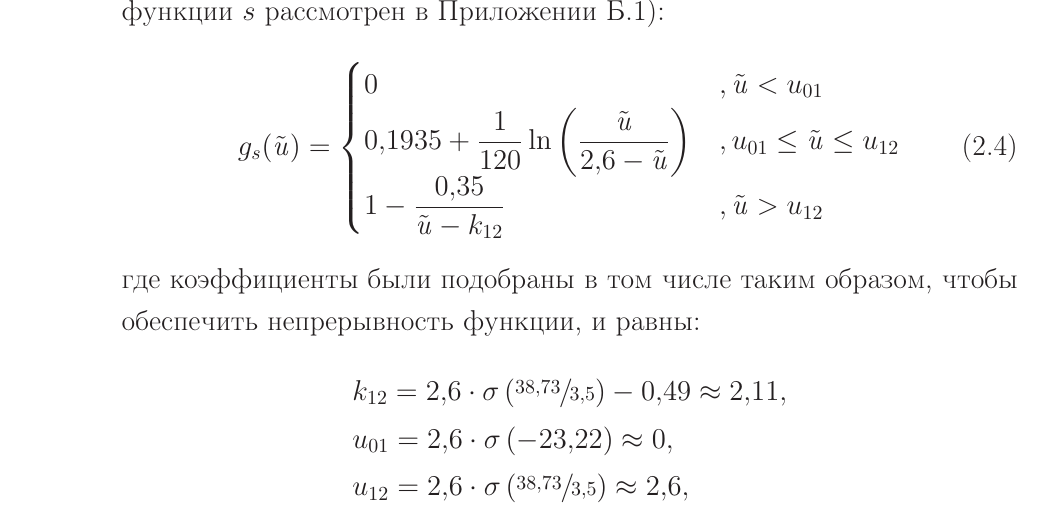
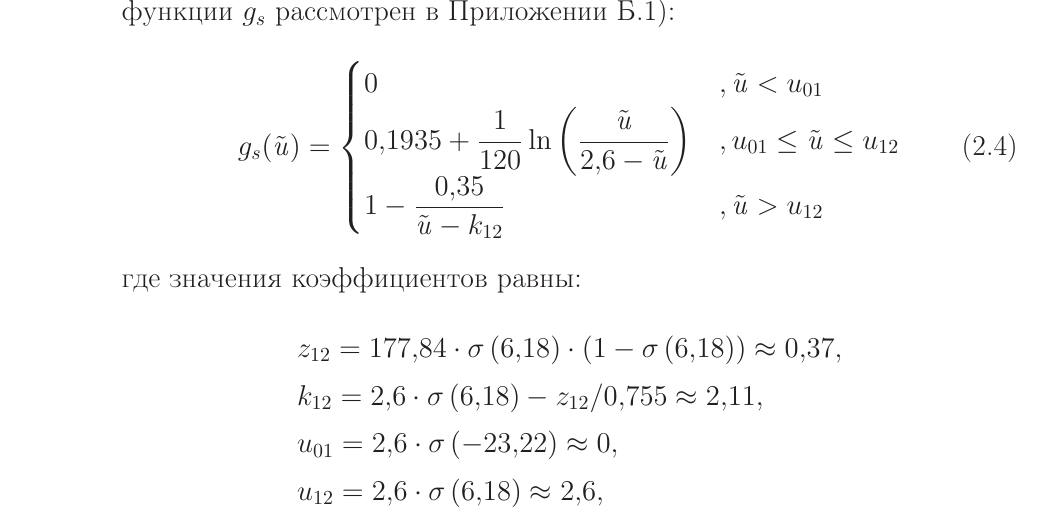
Before and after one commit to Koheiru/Dissertation, a LaTeX thesis (thesis.tex, which reads thesis/part2.tex): part of page 11 of 45, cut so that both start at the same text. Compiled offline with pdfLaTeX; a LaTeX package or settings file that is missing is left out.

Commit message:
Minor changes.

```diff
--- a/thesis/part2.tex
+++ b/thesis/part2.tex
@@ -41,7 +41,7 @@
 \end{equation}
 где $\tilde{\scalar{u}} = \scalar{u} / \theta$, а в качестве $g$ в главе будут рассмотрены две функции, изображённые \onfigure~\ref{fig:model_activation_functions} (далее функции $f$ и $g$ будут в равной степени называться функциями активации):
 \begin{itemize}
-	\item \textit{Оригинальная} функция $g_{s}$, полученная на основе функции динамического порога $\text{П}^\text{Д}$ из работы~\cite{EmelyanovYaroslavsky1990}, но отличающаяся от неё в виду того, что аргументом функции  $\text{П}^\text{Д}$ является межимпульсный интервал и, что важнее, она не была задана автором аналитически (подробнее вывод функции $s$ рассмотрен \inappendix~\ref{appendix:activation_function}):
+	\item \textit{Оригинальная} функция $g_{s}$, полученная на основе функции динамического порога $\text{П}^\text{Д}$ из работы~\cite{EmelyanovYaroslavsky1990}, но отличающаяся от неё в виду того, что аргументом функции  $\text{П}^\text{Д}$ является межимпульсный интервал и, что важнее, она не была задана автором аналитически (подробнее вывод функции $g_{s}$ рассмотрен \inappendix~\ref{appendix:activation_function}):
 		\begin{equation}
             \label{eq:activation_function_original}
             g_{s}(\tilde{\scalar{u}}) =
@@ -51,11 +51,12 @@
                 1 - \dfrac{0,35}{\tilde{\scalar{u}} - k_{12}}                                                   &, \tilde{\scalar{u}} > u_{12} \\
             \end{cases}
 		\end{equation}
-        где коэффициенты были подобраны в том числе таким образом, чтобы обеспечить непрерывность функции, и равны:
+        где значения коэффициентов равны:
         \begin{align*}
-            &k_{12} = 2,6 \cdot \sigma\left(\sfrac{38,73}{3,5}\right) - 0,49 \approx 2,11, \\
-            &u_{01} = 2,6\cdot\sigma\left(-23,22\right) \approx 0, \\
-            &u_{12} = 2,6 \cdot \sigma\left(\sfrac{38,73}{3,5}\right) \approx 2,6,
+            &z_{12} = 177,84 \cdot \sigma\left(6,18\right) \cdot \left(1 - \sigma\left(6,18\right)\right) \approx 0,37, \\
+            &k_{12} = 2,6 \cdot \sigma\left(6,18\right) - z_{12} / 0,755 \approx 2,11, \\
+            &u_{01} = 2,6 \cdot \sigma\left(-23,22\right) \approx 0, \\
+            &u_{12} = 2,6 \cdot \sigma\left(6,18\right) \approx 2,6,
         \end{align*}
         где $\sigma$ --- логистическая функция.
 	\item \textit{Сигмоидальная} функция $g_{\sigma}$, которая получила широкое распространение в области нейронных сетей, нечёткой логики и \other, в виде:
```
Also changed, not shown: thesis/appendix.tex (+1 -1 lines).
